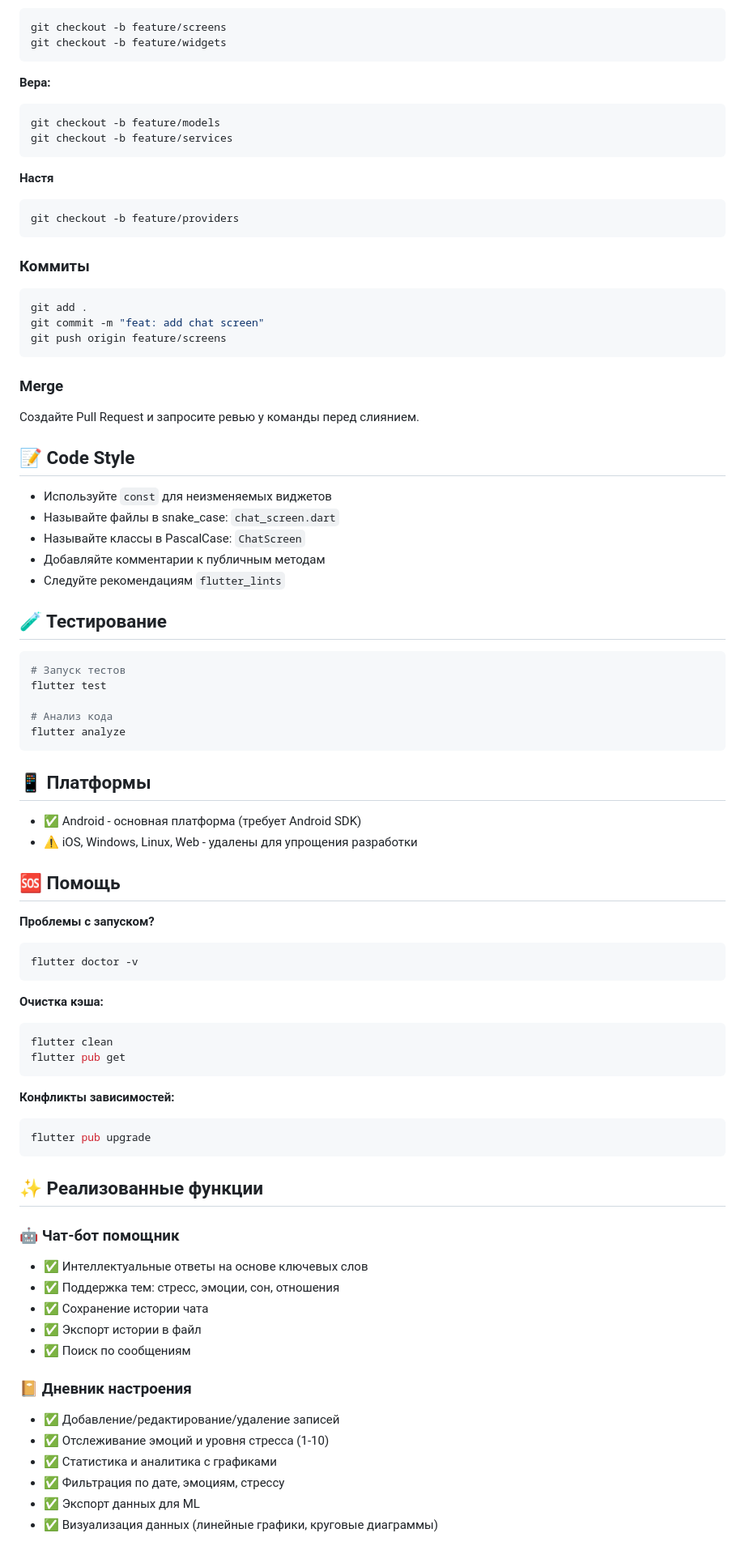
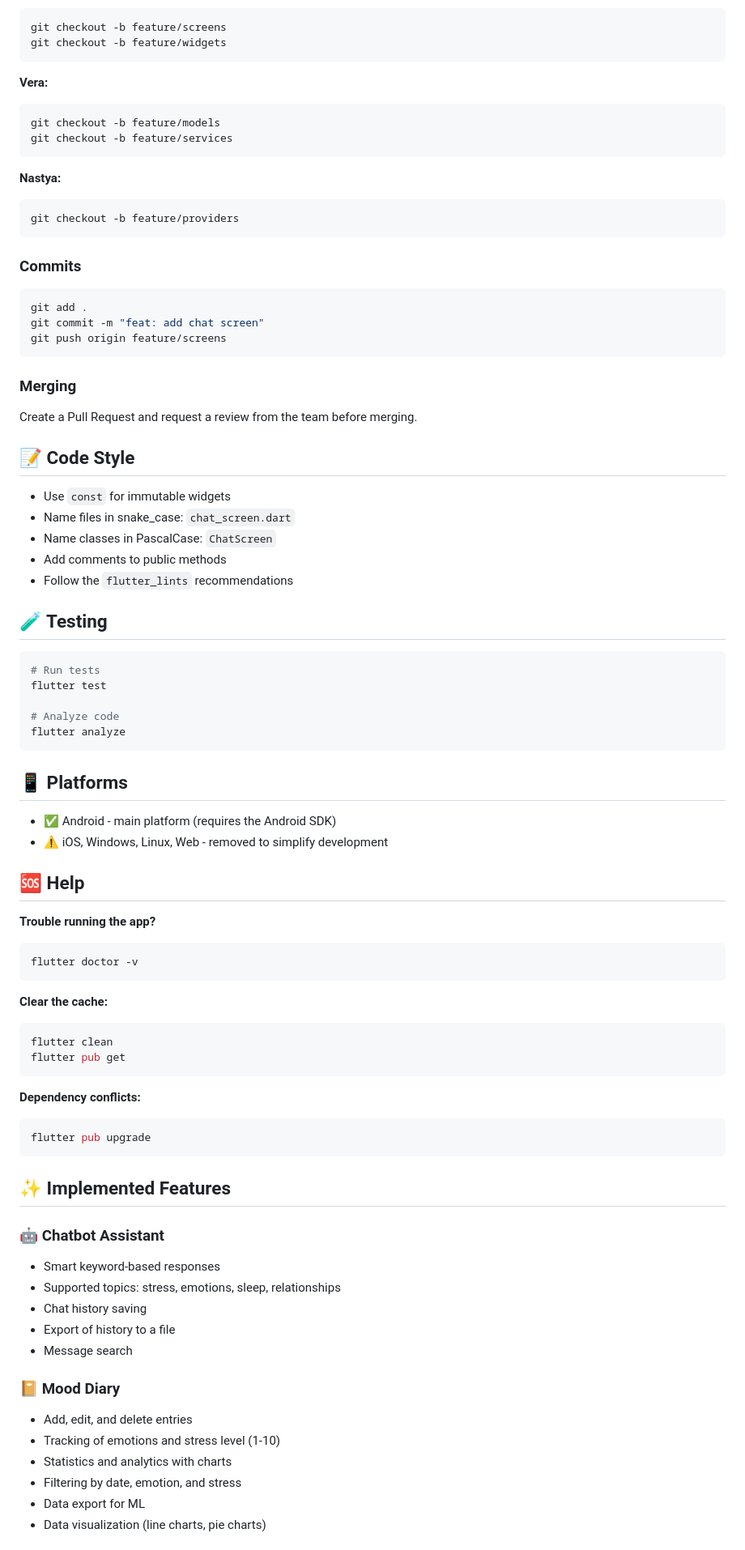
Before and after one commit to feuerstrahll/mental_health_app, a Markdown page: README.md, the part around one of its changes. Shown at 81% size. Rendered like a GitHub page.

````diff
--- a/README.md
+++ b/README.md
@@ -150,18 +119,18 @@ git checkout -b feature/screens
 git checkout -b feature/widgets
 ```
 
-**Вера:**
+**Vera:**
 ```bash
 git checkout -b feature/models
 git checkout -b feature/services
 ```
 
-**Настя**
+**Nastya:**
 ```bash
 git checkout -b feature/providers
 ```
 
-### Коммиты
+### Commits
 
 ```bash
 git add .
@@ -169,65 +138,65 @@ git commit -m "feat: add chat screen"
 git push origin feature/screens
 ```
 
-### Merge
+### Merging
 
-Создайте Pull Request и запросите ревью у команды перед слиянием.
+Create a Pull Request and request a review from the team before merging.
 
 ## 📝 Code Style
 
-- Используйте `const` для неизменяемых виджетов
-- Называйте файлы в snake_case: `chat_screen.dart`
-- Называйте классы в PascalCase: `ChatScreen`
-- Добавляйте комментарии к публичным методам
-- Следуйте рекомендациям `flutter_lints`
+- Use `const` for immutable widgets
+- Name files in snake_case: `chat_screen.dart`
+- Name classes in PascalCase: `ChatScreen`
+- Add comments to public methods
+- Follow the `flutter_lints` recommendations
 
-## 🧪 Тестирование
+## 🧪 Testing
 
 ```bash
-# Запуск тестов
+# Run tests
 flutter test
 
-# Анализ кода
+# Analyze code
 flutter analyze
 ```
 
-## 📱 Платформы
+## 📱 Platforms
 
-- ✅ Android - основная платформа (требует Android SDK)
-- ⚠️ iOS, Windows, Linux, Web - удалены для упрощения разработки
+- ✅ Android - main platform (requires the Android SDK)
+- ⚠️ iOS, Windows, Linux, Web - removed to simplify development
 
-## 🆘 Помощь
+## 🆘 Help
 
-**Проблемы с запуском?**
+**Trouble running the app?**
 ```bash
 flutter doctor -v
 ```
 
-**Очистка кэша:**
+**Clear the cache:**
 ```bash
 flutter clean
 flutter pub get
 ```
 
-**Конфликты зависимостей:**
+**Dependency conflicts:**
 ```bash
 flutter pub upgrade
 ```
 
-## ✨ Реализованные функции
+## ✨ Implemented Features
 
-### 🤖 Чат-бот помощник
-- ✅ Интеллектуальные ответы на основе ключевых слов
-- ✅ Поддержка тем: стресс, эмоции, сон, отношения
-- ✅ Сохранение истории чата
-- ✅ Экспорт истории в файл
-- ✅ Поиск по сообщениям
+### 🤖 Chatbot Assistant
+-  Smart keyword-based responses
+-  Supported topics: stress, emotions, sleep, relationships
+-  Chat history saving
+-  Export of history to a file
+-  Message search
 
-### 📔 Дневник настроения
-- ✅ Добавление/редактирование/удаление записей
-- ✅ Отслеживание эмоций и уровня стресса (1-10)
-- ✅ Статистика и аналитика с графиками
-- ✅ Фильтрация по дате, эмоциям, стрессу
-- ✅ Экспорт данных для ML
-- ✅ Визуализация данных (линейные графики, круговые диаграммы)
+### 📔 Mood Diary
+-  Add, edit, and delete entries
+-  Tracking of emotions and stress level (1-10)
+-  Statistics and analytics with charts
+-  Filtering by date, emotion, and stress
+-  Data export for ML
+-  Data visualization (line charts, pie charts)
 
````
Also changed, not shown: other parts of README.md (+77 -121 lines).
